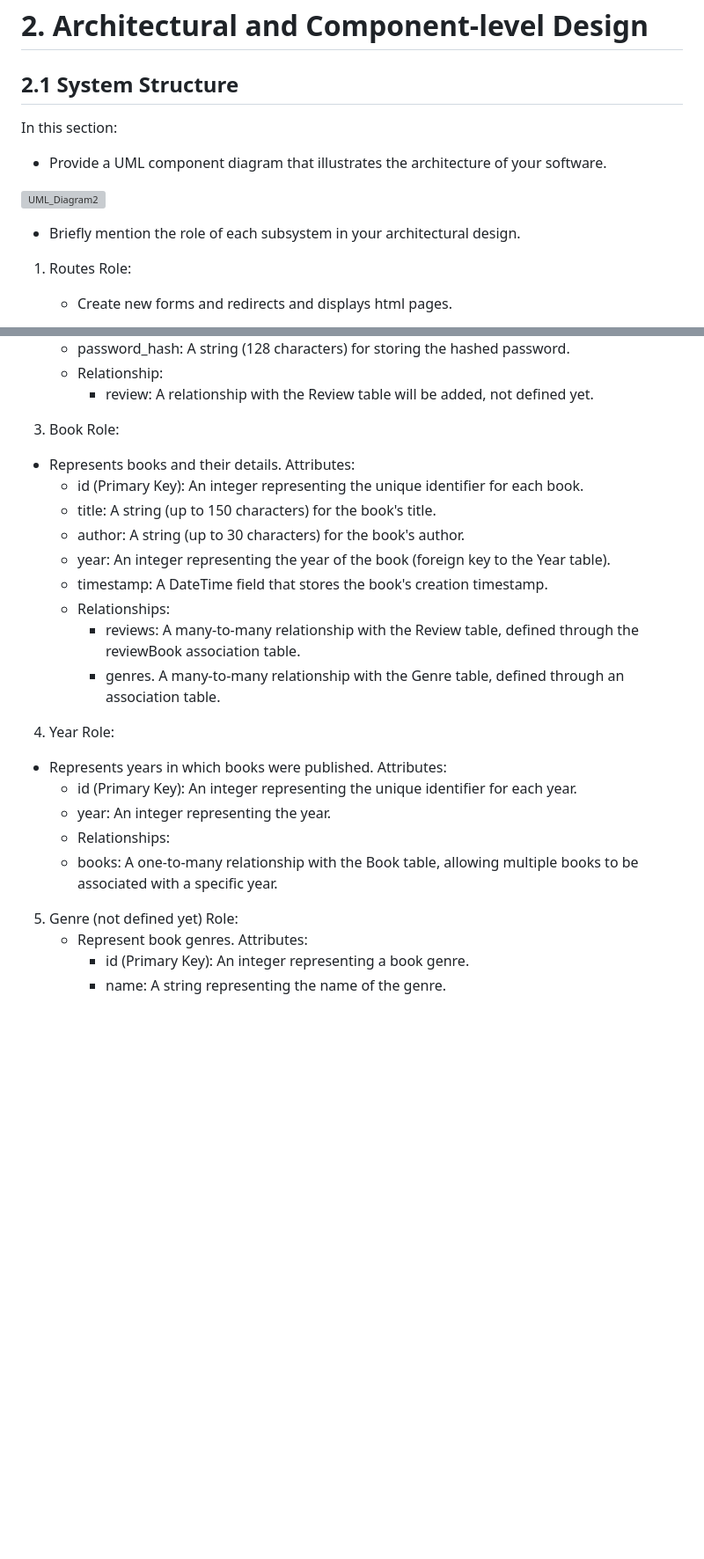
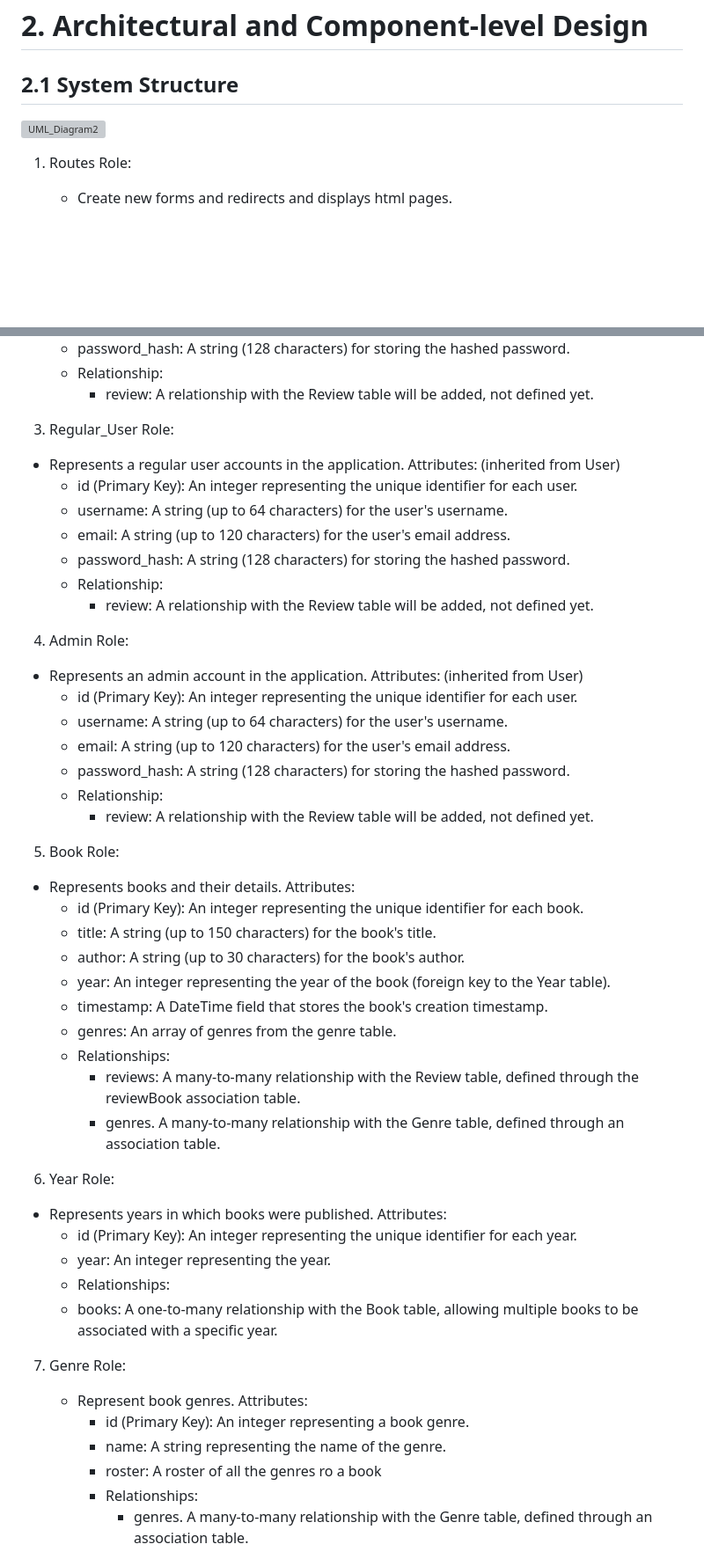
Before and after one commit to WSU-CptS-322-Fall-2023/termproject-bookworms, a Markdown page: Documents/DesignDocument.md, 2 parts joined by grey strips. Shown: that part at 88% size. GitHub-like rendering; blank space fills up the shorter version; grey boxes are pictures that could not be loaded.

```diff
--- a/Documents/DesignDocument.md
+++ b/Documents/DesignDocument.md
@@ -58,12 +58,7 @@ At the end of the introduction, provide an overview of the document outline.
 # 2.	Architectural and Component-level Design
 ## 2.1 System Structure
 
-In this section:
- * Provide a UML component diagram that illustrates the architecture of your software.
-
 ![UML_Diagram2](https://github.com/WSU-CptS-322-Fall-2023/termproject-bookworms/assets/122507199/5a36261c-095b-422d-a911-d97bc96a20aa)
-
-* Briefly mention the role of each subsystem in your architectural design.
 
 1. Routes
    Role:
@@ -119,7 +112,29 @@ Briefly explain the role of the model.
     - Relationship:
       - review: A relationship with the Review table will be added, not defined yet.
 
-3. Book
+3. Regular_User
+  Role:
+  - Represents a regular user accounts in the application.
+  Attributes: (inherited from User)
+    - id (Primary Key): An integer representing the unique identifier for each user.
+    - username: A string (up to 64 characters) for the user's username.
+    - email: A string (up to 120 characters) for the user's email address.
+    - password_hash: A string (128 characters) for storing the hashed password.
+    - Relationship:
+      - review: A relationship with the Review table will be added, not defined yet.
+
+4. Admin
+  Role:
+  - Represents an admin account in the application.
+  Attributes: (inherited from User)
+    - id (Primary Key): An integer representing the unique identifier for each user.
+    - username: A string (up to 64 characters) for the user's username.
+    - email: A string (up to 120 characters) for the user's email address.
+    - password_hash: A string (128 characters) for storing the hashed password.
+    - Relationship:
+      - review: A relationship with the Review table will be added, not defined yet.
+
+5. Book
   Role:
   - Represents books and their details.
   Attributes:
@@ -128,11 +143,12 @@ Briefly explain the role of the model.
     - author: A string (up to 30 characters) for the book's author.
     - year: An integer representing the year of the book (foreign key to the Year table).
     - timestamp: A DateTime field that stores the book's creation timestamp.
+    - genres: An array of genres from the genre table.
     - Relationships:
       - reviews: A many-to-many relationship with the Review table, defined through the reviewBook association table.
       - genres. A many-to-many relationship with the Genre table, defined through an association table.
 
-4. Year
+6. Year
   Role:
   - Represents years in which books were published.
   Attributes:
@@ -141,10 +157,13 @@ Briefly explain the role of the model.
     - Relationships:
     - books: A one-to-many relationship with the Book table, allowing multiple books to be associated with a specific year.
 
-5. Genre (not defined yet)
+7. Genre
   Role:
     - Represent book genres.
   Attributes:
       - id (Primary Key): An integer representing a book genre.
       - name: A string representing the name of the genre.
+      - roster: A roster of all the genres ro a book
+      - Relationships:
+        - genres. A many-to-many relationship with the Genre table, defined through an association table.
 
```
Also changed, not shown: other parts of Documents/DesignDocument.md (+47 -42 lines), Documents/BookAppUML.png (added).
